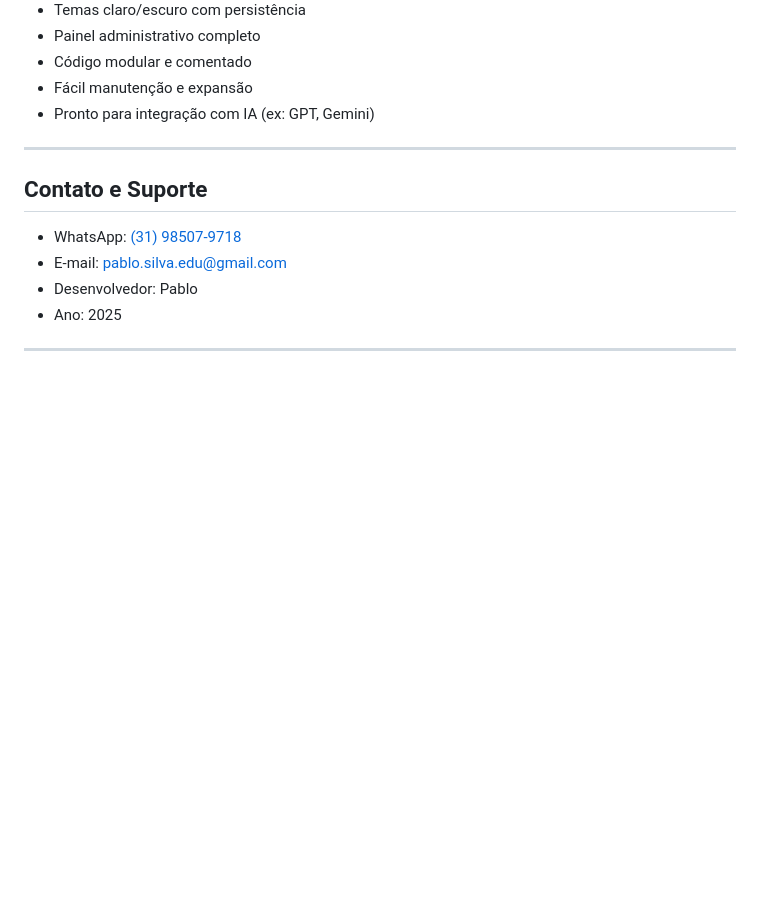
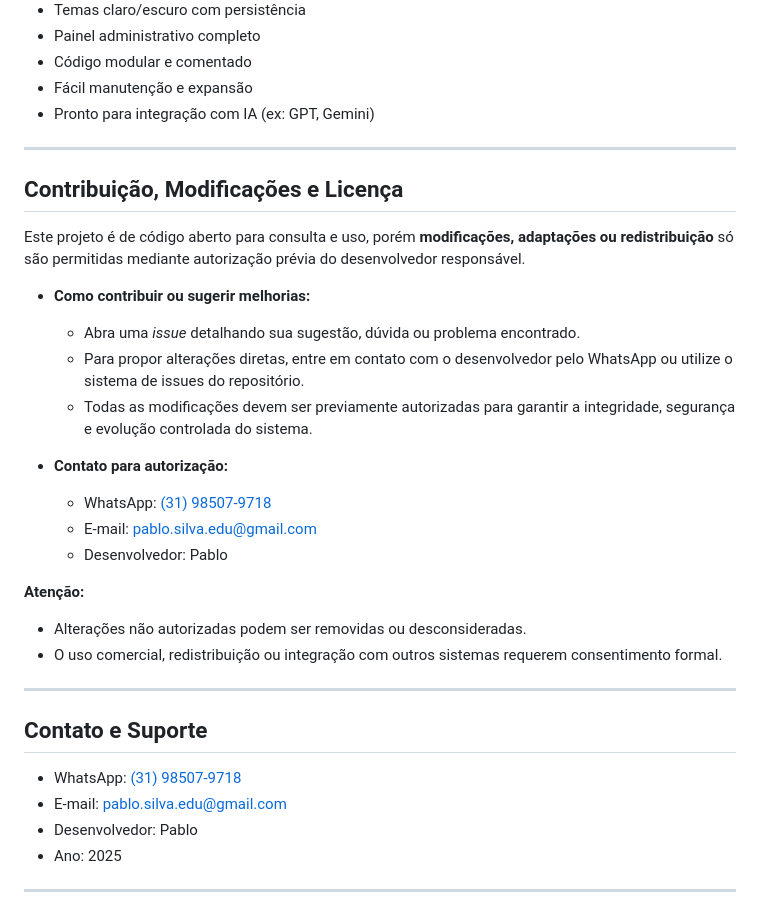
Before and after one commit to pabloedusilva/ChatBotZap, a Markdown page: README.md, the part around the change. GitHub-like rendering; blank space fills up the shorter version.

Commit message:
Adicionado LICENSE

```diff
--- a/README.md
+++ b/README.md
@@ -258,6 +258,26 @@ ChatBotZap_Pro/
 
 ---
 
+## Contribuição, Modificações e Licença
+
+Este projeto é de código aberto para consulta e uso, porém **modificações, adaptações ou redistribuição** só são permitidas mediante autorização prévia do desenvolvedor responsável.
+
+- **Como contribuir ou sugerir melhorias:**
+  - Abra uma _issue_ detalhando sua sugestão, dúvida ou problema encontrado.
+  - Para propor alterações diretas, entre em contato com o desenvolvedor pelo WhatsApp ou utilize o sistema de issues do repositório.
+  - Todas as modificações devem ser previamente autorizadas para garantir a integridade, segurança e evolução controlada do sistema.
+
+- **Contato para autorização:**
+  - WhatsApp: [(31) 98507-9718](https://wa.me/5531985079718)
+  - E-mail: pablo.silva.edu@gmail.com
+  - Desenvolvedor: Pablo
+
+**Atenção:**
+- Alterações não autorizadas podem ser removidas ou desconsideradas.
+- O uso comercial, redistribuição ou integração com outros sistemas requerem consentimento formal.
+
+---
+
 ## Contato e Suporte
 
 - WhatsApp: [(31) 98507-9718](https://wa.me/5531985079718)
```
